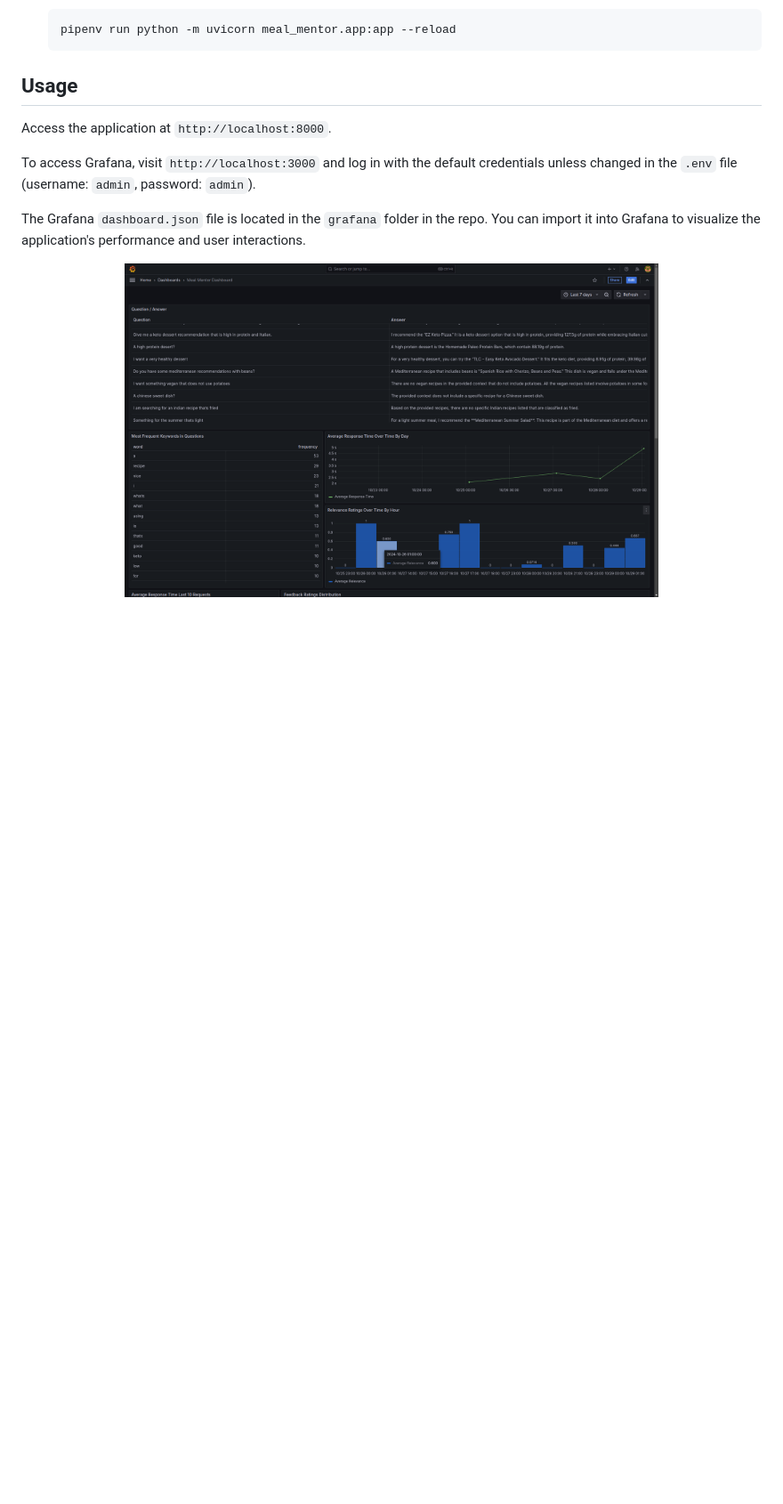
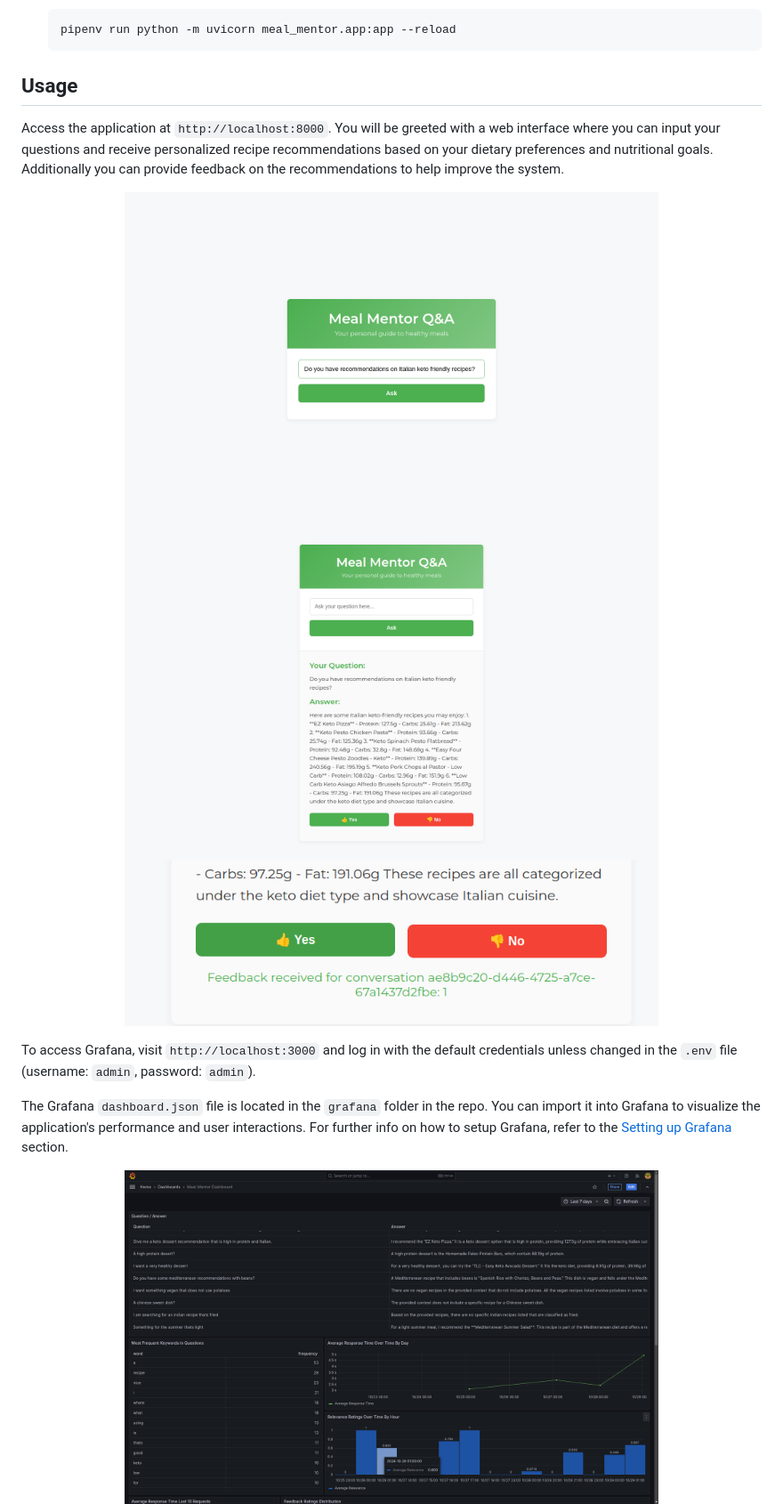
Before and after one commit to liminm/meal-mentor, a Markdown page: README.md, the part around the change. Shown: that part at 89% size. Rendered like a GitHub page; pictures changed too: images/demo2.png (added), images/demo3.png (added), images/demo4.png (added); blank space fills up the shorter version.

```diff
--- a/README.md
+++ b/README.md
@@ -256,13 +256,22 @@ You can find the dataset under `data/data.csv`.
 
 ## Usage
 
-Access the application at `http://localhost:8000`.
+Access the application at `http://localhost:8000`. You will be greeted with a web interface where you can input your
+questions and receive personalized recipe recommendations based on your dietary preferences and nutritional goals.
+Additionally you can provide feedback on the recommendations to help improve the system.
+
+<p align="center">
+  <img src="images/demo2.png" width="600">
+  <img src="images/demo3.png" width="600">
+  <img src="images/demo4.png" width="600">
+</p>
 
 To access Grafana, visit `http://localhost:3000` and log in with the default credentials unless changed in the `.env`
 file (username: `admin`, password: `admin`).
 
 The Grafana `dashboard.json` file is located in the `grafana` folder in the repo. You can import it into Grafana to
-visualize the application's performance and user interactions.
+visualize the application's performance and user interactions. For further info on how to setup Grafana, refer to the
+[Setting up Grafana](#setting-up-grafana) section.
 
 <p align="center">
   <img src="images/grafana_dashboard_screenshot1.png" width="600">
```
